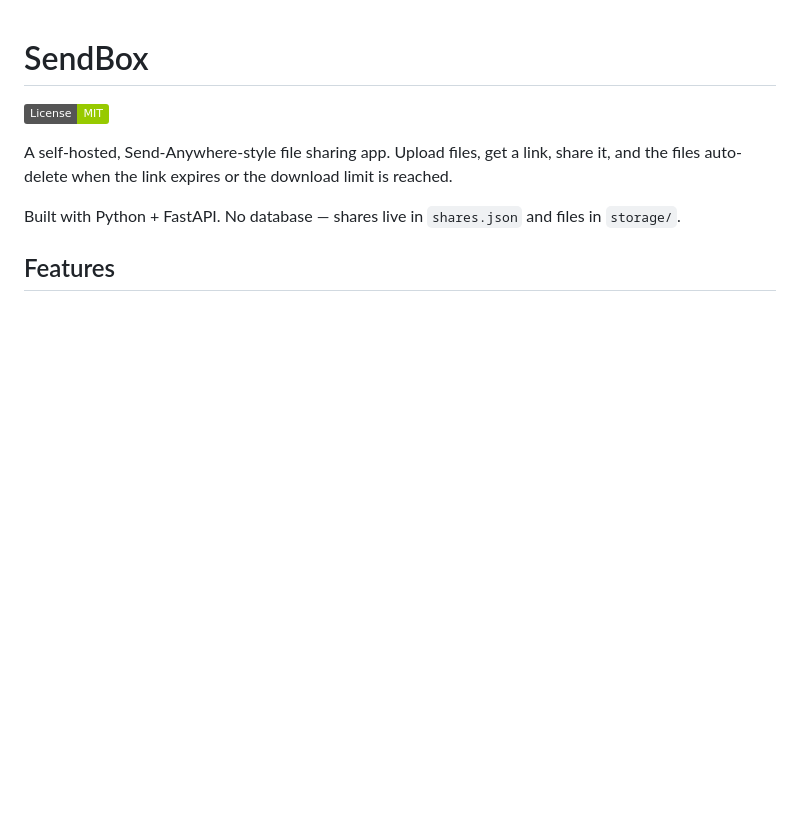
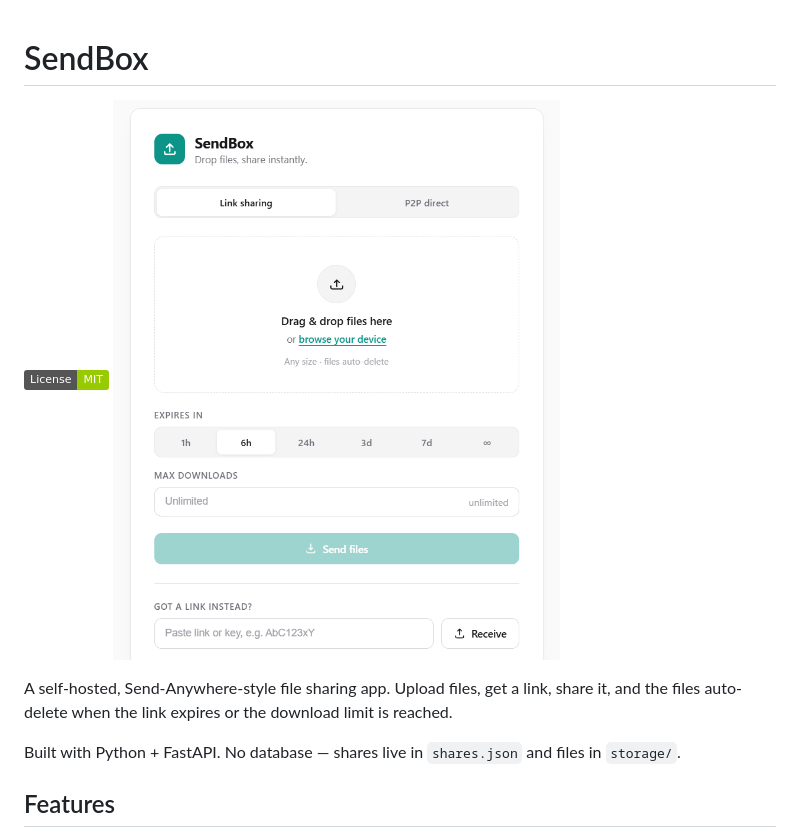
Before and after one commit to samdoom-coder/sendbox, a Markdown page: README.md, the part around the change. Drawn GitHub-style; badges without logos; blank space fills up the shorter version.

Commit message:
Add image description to README.md
Added an image description to README.

```diff
--- a/README.md
+++ b/README.md
@@ -1,6 +1,7 @@
 # SendBox
 
 [![License: MIT](https://img.shields.io/badge/License-MIT-green.svg)](https://github.com/samdoom-coder/sendbox/blob/main/license)
+![Description of image](layout.png)
 
 A self-hosted, Send-Anywhere-style file sharing app. Upload files, get a link,
 share it, and the files auto-delete when the link expires or the download limit
```
